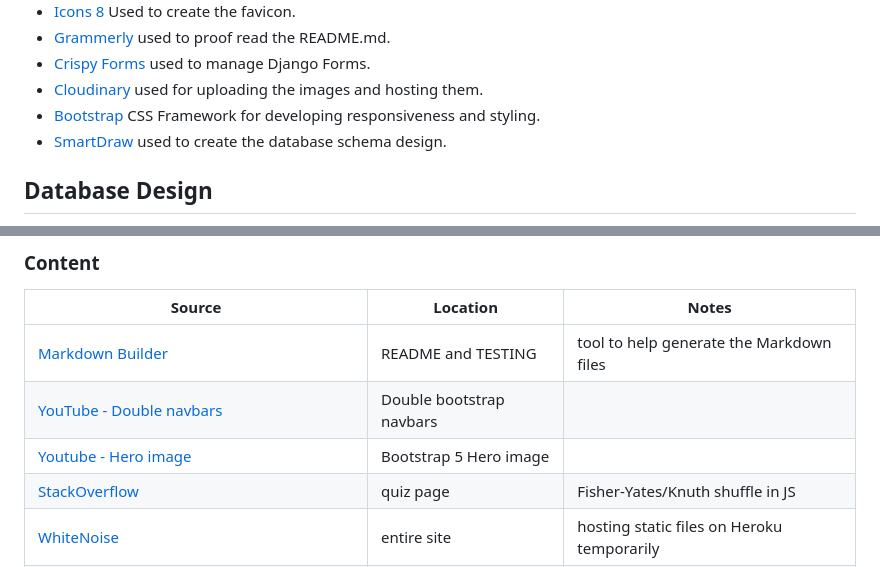
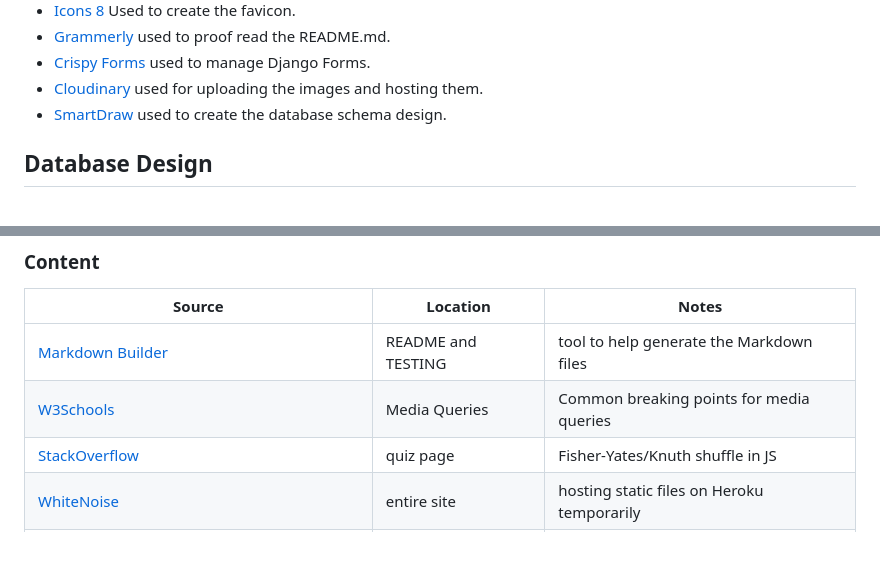
Before and after one commit to TheresLundqvist/Your-area, a Markdown page: README.md, 2 parts joined by grey strips. Drawn GitHub-style.

Commit message:
Add credits in readme for media queries

```diff
--- a/README.md
+++ b/README.md
@@ -304,7 +304,6 @@ The following user stories were scoped out of the project due to time constraint
 - [Grammerly](https://app.grammarly.com/) used to proof read the README.md.
 - [Crispy Forms](https://django-crispy-forms.readthedocs.io/en/latest/) used to manage Django Forms.
 - [Cloudinary](https://cloudinary.com/) used for uploading the images and hosting them.
-- [Bootstrap](https://getbootstrap.com/) CSS Framework for developing responsiveness and styling.
 - [SmartDraw](https://www.smartdraw.com/) used to create the database schema design.
 
 
@@ -464,8 +463,7 @@ Use this space to discuss any differences between the local version you've devel
 | Source | Location | Notes |
 | --- | --- | --- |
 | [Markdown Builder](https://traveltimn.github.io/markdown-builder) | README and TESTING | tool to help generate the Markdown files |
-| [YouTube - Double navbars ](https://www.youtube.com/watch?v=k81x4ncKzjI) | Double bootstrap navbars |
-| [Youtube - Hero image](https://www.youtube.com/watch?v=pEwA4-Mmnj8) | Bootstrap 5 Hero image |
+| [W3Schools](https://www.w3schools.com/css/css_rwd_mediaqueries.asp) | Media Queries | Common breaking points for media queries |
 | [StackOverflow](https://stackoverflow.com/a/2450976) | quiz page | Fisher-Yates/Knuth shuffle in JS |
 | [WhiteNoise](http://whitenoise.evans.io) | entire site | hosting static files on Heroku temporarily |
 | [Django Docs](https://docs.djangoproject.com/en/4.2/)
```
